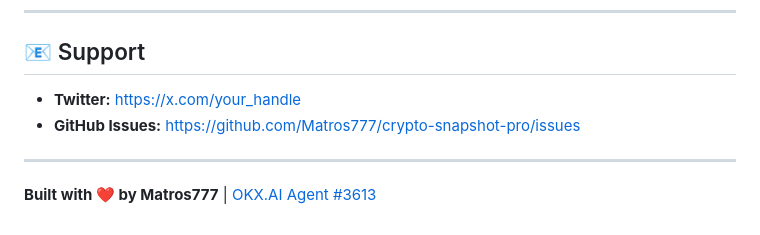
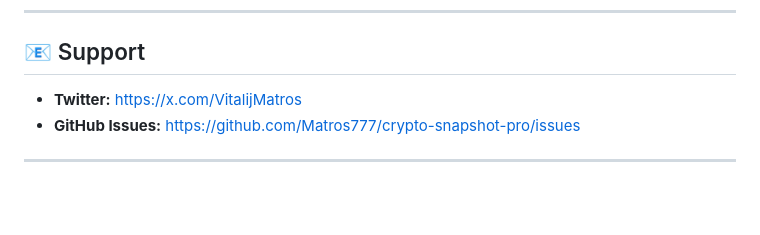
Before and after one commit to Matros777/crypto-snapshot-pro, a Markdown page: README.md, the part around the change. GitHub-like rendering; blank space fills up the shorter version.

```diff
--- a/README.md
+++ b/README.md
@@ -174,9 +174,7 @@ MIT
 
 ## 📧 Support
 
-- **Twitter:** https://x.com/your_handle
+- **Twitter:** https://x.com/VitalijMatros
 - **GitHub Issues:** https://github.com/Matros777/crypto-snapshot-pro/issues
 
 ---
-
-**Built with ❤️ by Matros777** | [OKX.AI Agent #3613](https://okx.ai/agents)
```
